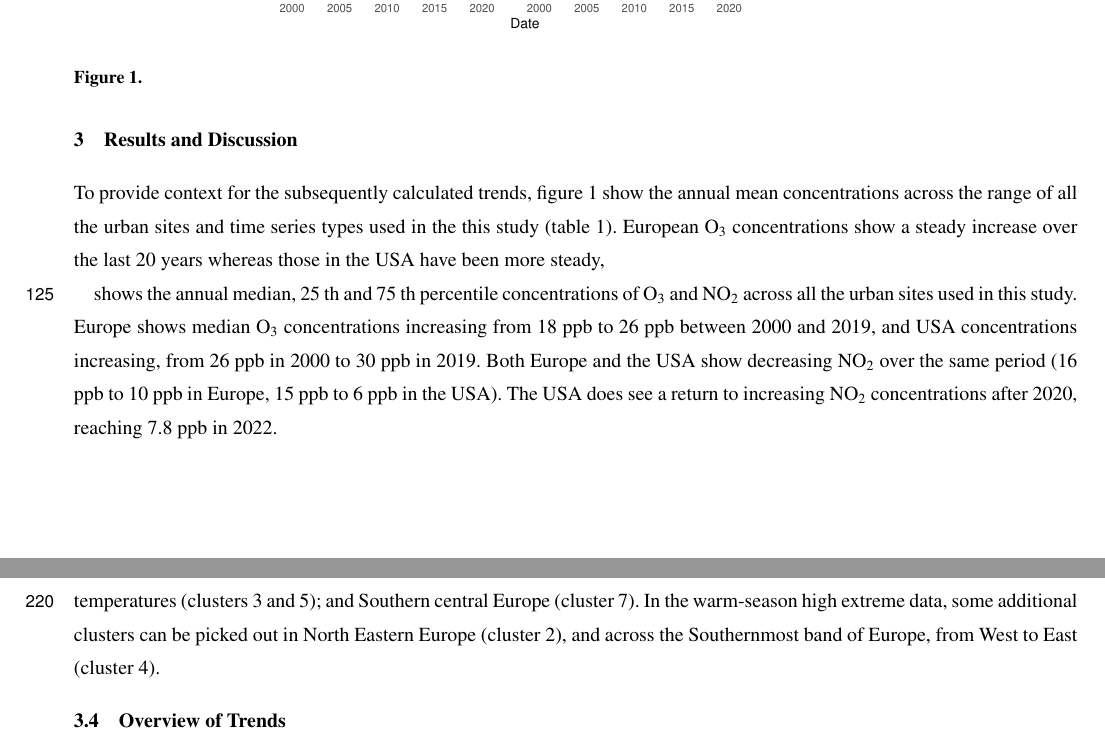
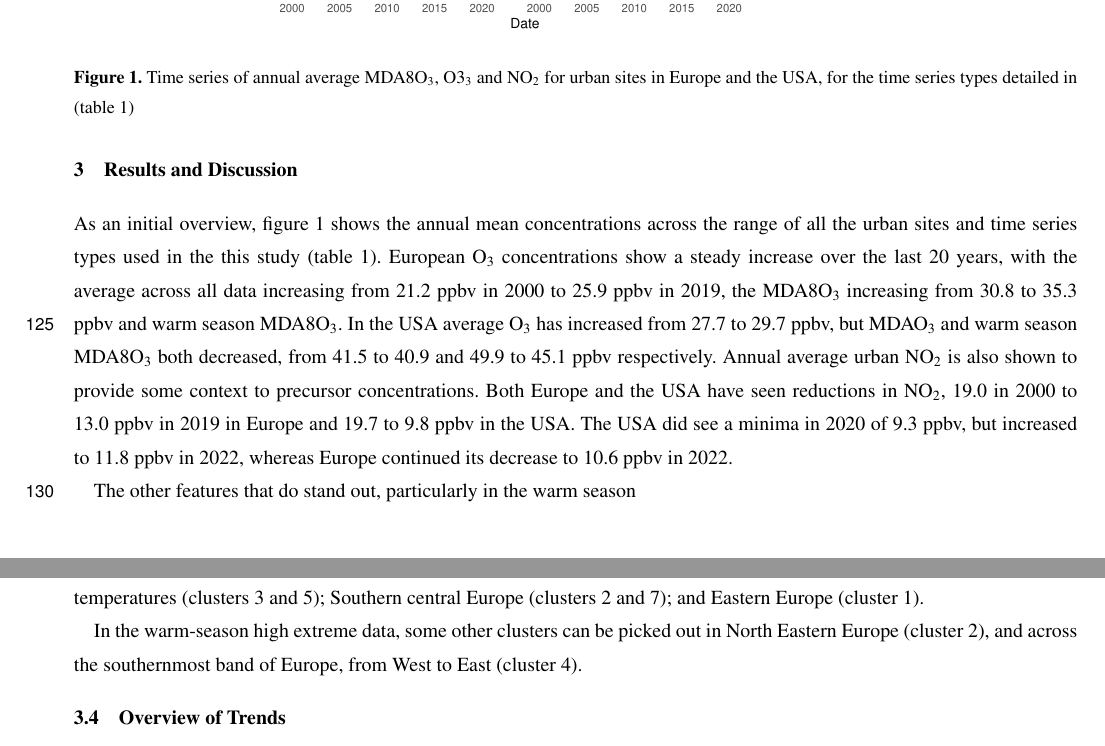
Before and after one commit to wacl-york/Urban-Ozone-Trends-in-Europe-and-the-USA-2000-2021, a LaTeX document (main.tex): two parts of pages 7 and 13 of 39, joined at a grey line, cut so that both start at the same text. Compiled offline with pdfLaTeX; a missing font is replaced by an installed copy or a similar font; a LaTeX package or settings file that is missing is left out.

Commit message:
Updates from Overleaf

```diff
--- a/main.tex
+++ b/main.tex
@@ -187,19 +187,13 @@ To aid analysis it was desirable to group similar time series, clusters were cal
 
 \begin{figure*}[t]
 \includegraphics[width=12cm]{figures/paper_figures/f2.pdf}
-\caption{}
+\caption{Time series of annual average MDA8O\textsubscript{3}, O3\textsubscript{3} and NO\textsubscript{2} for urban sites in Europe and the USA, for the time series types detailed in (table \ref{tab:ts_types})}
 \label{fig:conc_plot}
 \end{figure*}
 
-To provide context for the subsequently calculated trends, figure \ref{fig:conc_plot} show the annual mean concentrations across the range of all the urban sites and time series types used in the this study (table \ref{tab:ts_types}). European O\textsubscript{3} concentrations show a steady increase over the last 20 years whereas those in the USA have been more steady,
+As an initial overview, figure \ref{fig:conc_plot} shows the annual mean concentrations across the range of all the urban sites and time series types used in the this study (table \ref{tab:ts_types}). European O\textsubscript{3} concentrations show a steady increase over the last 20 years, with the average across all data increasing from 21.2 ppbv in 2000 to 25.9 ppbv in 2019, the MDA8O\textsubscript{3} increasing from 30.8 to 35.3 ppbv and warm season MDA8O\textsubscript{3}. In the USA average O\textsubscript{3} has increased from 27.7 to 29.7 ppbv, but MDAO\textsubscript{3} and warm season MDA8O\textsubscript{3} both decreased, from 41.5 to 40.9 and 49.9 to 45.1 ppbv respectively. Annual average urban NO\textsubscript{2} is also shown to provide some context to precursor concentrations. Both Europe and the USA have seen reductions in NO\textsubscript{2}, 19.0 in 2000 to 13.0 ppbv in 2019 in Europe and 19.7 to 9.8 ppbv in the USA. The USA did see a minima in 2020 of 9.3 ppbv, but increased to 11.8 ppbv in 2022, whereas Europe continued its decrease to 10.6 ppbv in 2022.
 
-
-shows the annual median, 25 th and 75 th percentile concentrations of O\textsubscript{3} and NO\textsubscript{2} across all the urban sites used in this study. Europe shows median O\textsubscript{3} concentrations increasing from 18 ppb to 26 ppb between 2000 and 2019, and USA concentrations increasing, from 26 ppb in 2000 to 30 ppb in 2019. Both Europe and the USA show decreasing NO\textsubscript{2} over the same period (16 ppb to 10 ppb in Europe, 15 ppb to 6 ppb in the USA). The USA does see a return to increasing NO\textsubscript{2} concentrations after 2020, reaching 7.8 ppb in 2022. %In section \ref{sect:case_studies} evidence for this increase is discussed.}
-
-%To assess the magnitude of the changing O\textsubscript{3} pollution problem across the USA and Europe, the daily maximum 8-hour running mean for O\textsubscript{3} (MDA8) was calculated. MDA8 is an important metric, used to evaluate whether a particular location is in compliance with, or exceeding, internationally recognised health limits. Air quality guidelines outlined by the World Health Organisation, stipulate a MDA8 limit of 50 ppb (WHO 2005).
-
-%\textcolor{red}{The dataset that results from the application of the method described in section \ref{sect:method} has several degrees of freedom to bear in mind during discussion. For a given time series (one species at one site) there are two break points that are common for all the trend lines, and as there are 7 quantiles, this results in 21 slopes, each with an associated p-value. When comparing between sites (or even species within a site) the change points can differ. This is necessary to capture the changing trends observed at urban sites but does complicate describing them. For this discussion we have grouped the sites into those from Europe and those from the United States, though details on individual European countries are available in table S1.
-%To aid in summarising, in some cases the results have been grouped into time periods of a few years – in these cases if a trend changes due to a change point both trends have been counted. For example, if between 2000 and 2004 a site were to go from increasing O\textsubscript{3} to decreasing O\textsubscript{3}, this would be described as ‘between 2000 and 2004 there was one increasing O\textsubscript{3} trend and one decreasing O\textsubscript{3} trend’. In the case where a site had a change point in 2003, but the trend remained increasing, this will be counted as one increasing trend. This has the benefit that no one category can count more than then number of available time series. In visualisation, both trends would be shown.}
+The other features that do stand out, particularly in the warm season
 
 % New section from here (BSN)
 
@@ -275,11 +269,9 @@ In the US cold season at the start of the century, 85\%, 80\% and 50\% of trends
 \subsection{Cluster stuff} \label{sect:cluster_stuff}
 Hierarchical clustering (HC) (described in section XXX) was used to identify timeseries with similar features. Here, we discuss the clustering observed in the MDA8 O$_3$ data at the 5\textsuperscript{th}, 50\textsuperscript{th} and 95\textsuperscript{th} percentile. HC was performed for each of the three types of MDA8 O$_3$ data set (all, warm season only, cold season only), separately for the United States of America and Europe.
 
-The HC of the European data set shows that most sites are described well by one cluster in the 5\textsuperscript{th} and 95\textsuperscript{th} percentile, indicating there is a general uniformity to the MDA8 O$_3$ trends in all three types. However, for the low extreme MDA8 O$_3$ and average MDA8 data (5\textsuperscript{th} and 50\textsuperscript{th} percentile), some individual clusters can be picked out, separate from the bulk. These are generally located in the South for the full MDA8 and warm-season only data sets (clusters 2 and 3 in both), and in Western Europe for the cold-season data (clusters 2 and 3). In the high extreme data (95\textsuperscript{th} percentile), and in the full MDA8 and warm-season only MDA8 O$_3$ data, the sites are split across many more clusters, rather than there being one or two additional clusters to the "bulk" cluster. Interestingly, these clusters have distinct regionality. In the full MDA8 data, clusters can be identified in the following regions: Northern Europe, both in the far north and mainland north, likely clustered together due to cooler average temperatures (clusters 4 and 6); South western and far Eastern Europe, likely clustered together due to warmer average temperatures (clusters 3 and 5); and Southern central Europe (cluster 7). In the warm-season high extreme data, some additional clusters can be picked out in North Eastern Europe (cluster 2), and across the Southernmost band of Europe, from West to East (cluster 4).
+The HC of the European data set shows that most sites are described well by one cluster in the 5\textsuperscript{th} and 95\textsuperscript{th} percentile, indicating there is a general uniformity to the MDA8 O$_3$ trends in all three types. However, for the low extreme MDA8 O$_3$ and average MDA8 data (5\textsuperscript{th} and 50\textsuperscript{th} percentile), some individual clusters can be picked out, separate from the bulk. These are generally located in the South for the full MDA8 and warm-season only data sets (clusters 2 and 3 in both), and in Western Europe for the cold-season data (clusters 2 and 3). In the high extreme data (95\textsuperscript{th} percentile), and in the full MDA8 and warm-season only MDA8 O$_3$ data, the sites are split across many more clusters, rather than there being one or two additional clusters to the "bulk" cluster. Interestingly, these clusters have distinct regionality. In the full MDA8 data, clusters can be identified in the following regions: Northern Europe, both in the far north and mainland north, likely clustered together due to cooler average temperatures (clusters 4 and 6); South western and far Eastern Europe, likely clustered together due to warmer average temperatures (clusters 3 and 5); Southern central Europe (clusters 2 and 7); and Eastern Europe (cluster 1).
 
-
-
-
+In the warm-season high extreme data, some other clusters can be picked out in North Eastern Europe (cluster 2), and across the southernmost band of Europe, from West to East (cluster 4).
 
 % New section ends here (BSN)
 
```
